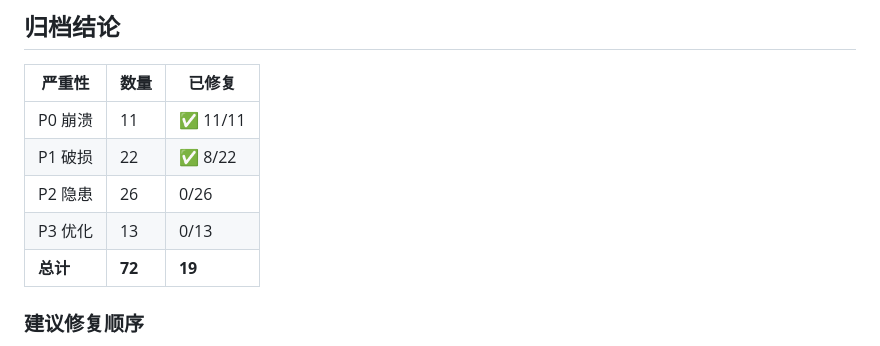
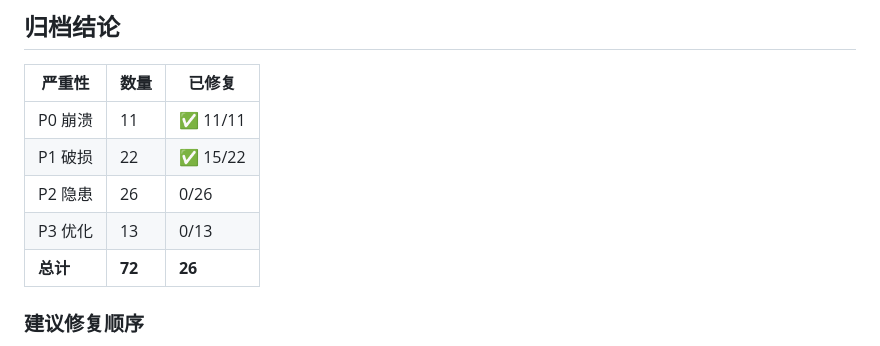
Before and after one commit to Miss0x/twitter-investor-distiller, a Markdown page: AUDIT_REPORT.md, the part around the change. Drawn GitHub-style.

Commit message:
docs: 审计报告更新 — 26/72已修复 (P0清零)

```diff
--- a/AUDIT_REPORT.md
+++ b/AUDIT_REPORT.md
@@ -169,10 +169,10 @@
 | 严重性 | 数量 | 已修复 |
 |--------|------|--------|
 | P0 崩溃 | 11 | ✅ 11/11 |
-| P1 破损 | 22 | ✅ 8/22 |
+| P1 破损 | 22 | ✅ 15/22 |
 | P2 隐患 | 26 | 0/26 |
 | P3 优化 | 13 | 0/13 |
-| **总计** | **72** | **19** |
+| **总计** | **72** | **26** |
 
 ### 建议修复顺序
 
```
